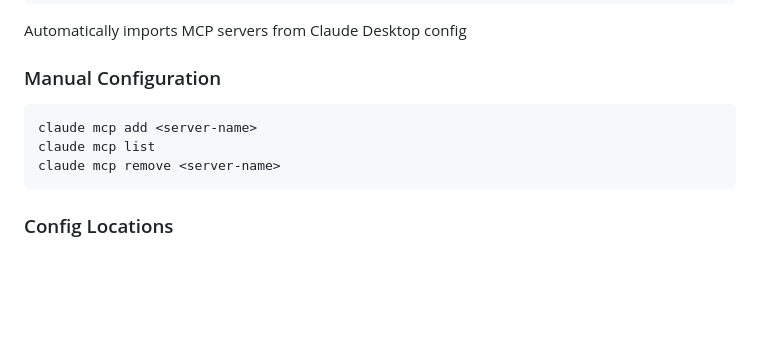
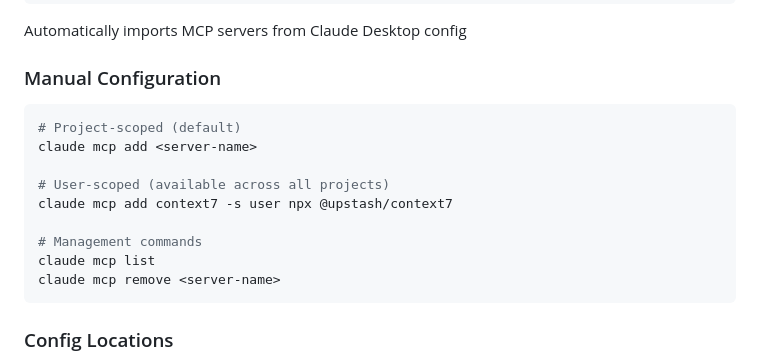
Before and after one commit to dfcoffin/claude-code-training, a Markdown page: slides.md, the part around the change. Drawn GitHub-style; blank space fills up the shorter version.

Commit message:
Add user-scoped MCP server example with Context7
- Show practical example of adding Context7 as user-scoped MCP server
- Demonstrate -s user flag for cross-project availability
- Include project vs user scoped configuration options
- Provide concrete command: claude mcp add context7 -s user npx @upstash/context7

🤖 Generated with [Claude Code](https://claude.ai/code)

Co-Authored-By: Claude <noreply@anthropic.com>

````diff
--- a/slides.md
+++ b/slides.md
@@ -491,7 +491,13 @@ Automatically imports MCP servers from Claude Desktop config
 
 ### Manual Configuration
 ```bash
+# Project-scoped (default)
 claude mcp add <server-name>
+
+# User-scoped (available across all projects)
+claude mcp add context7 -s user npx @upstash/context7
+
+# Management commands
 claude mcp list
 claude mcp remove <server-name>
 ```
````
